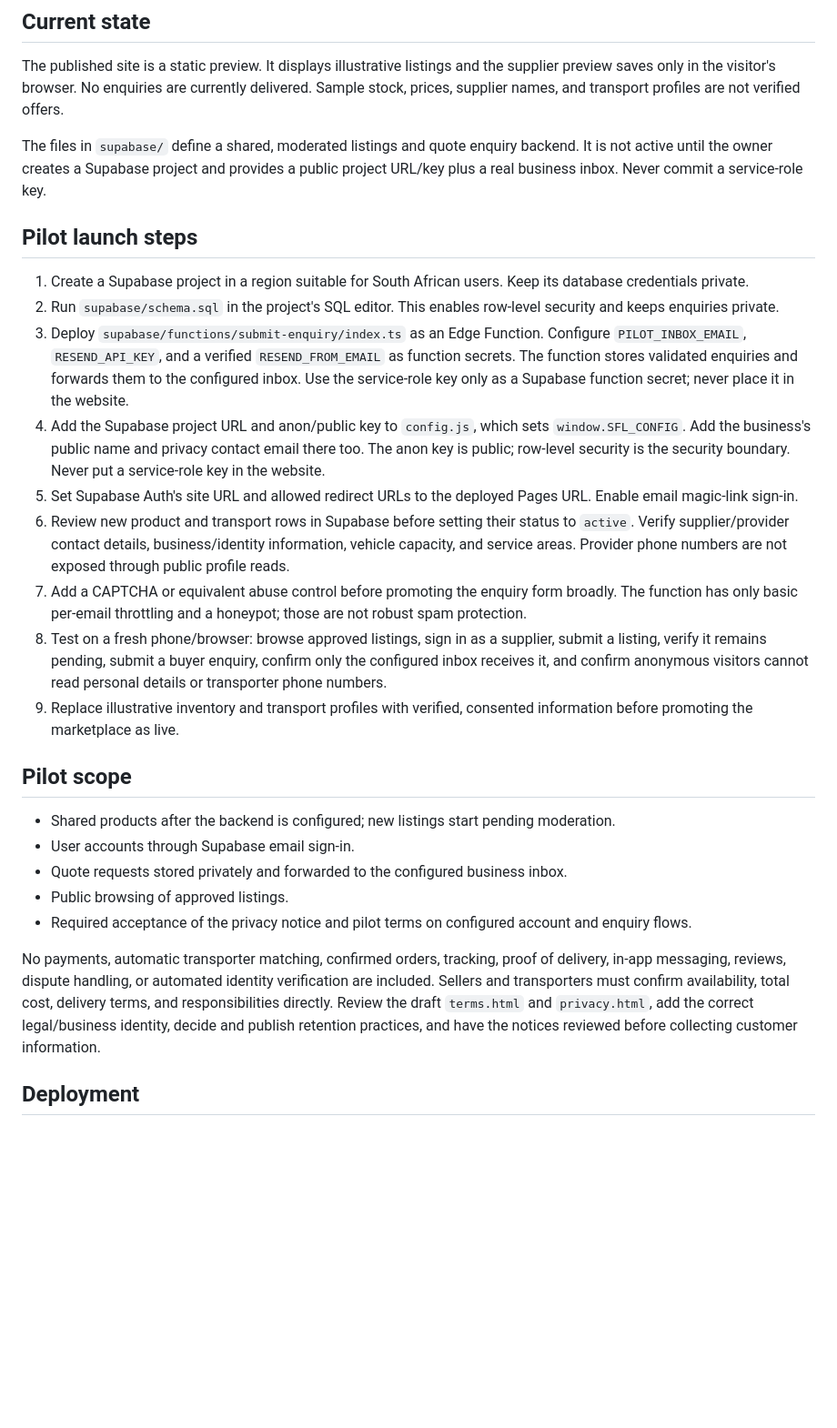
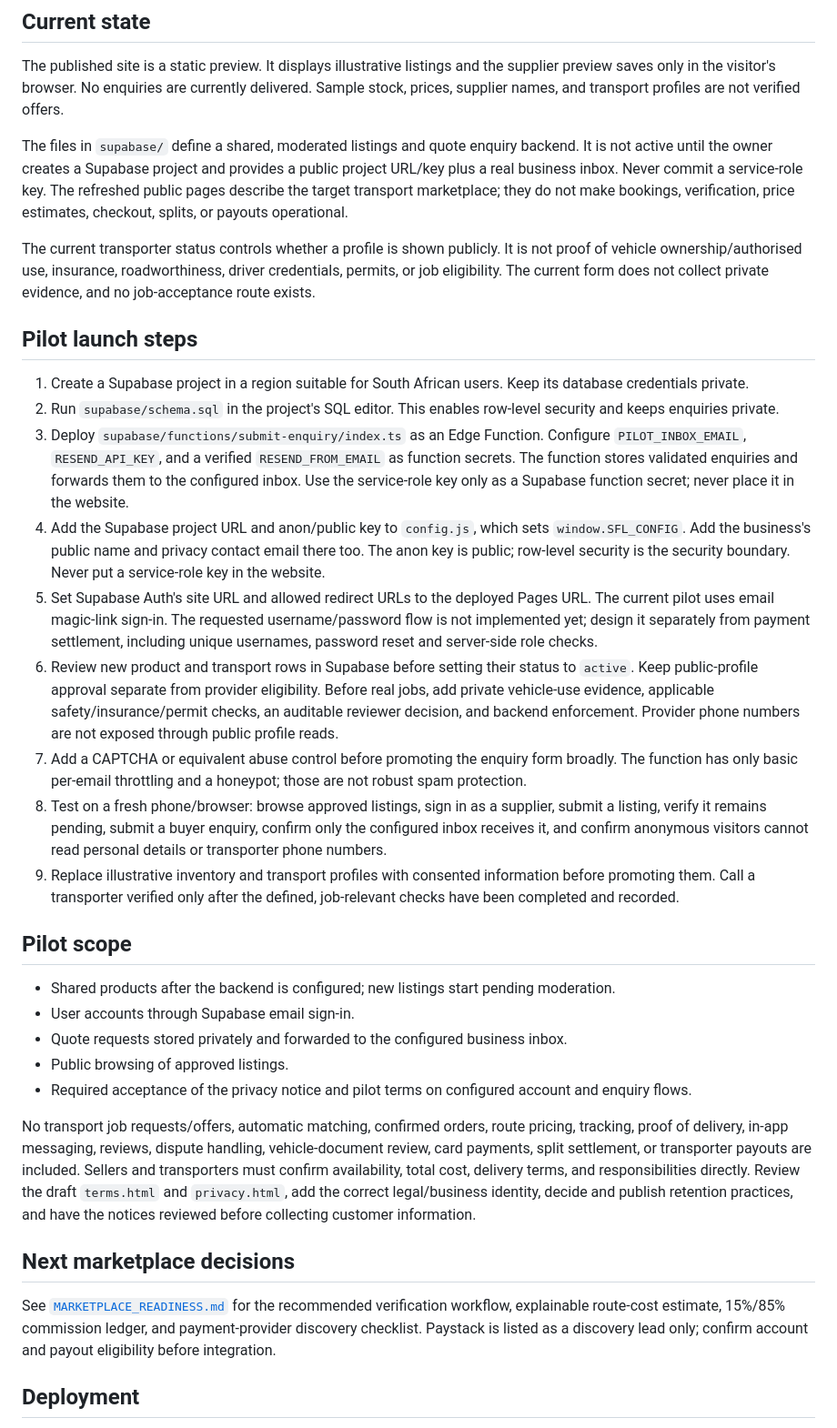
Before and after one commit to Gomolemomorapedi/silent-frame-logistics, a Markdown page: PILOT_SETUP.md, the part around the change. Shown at 91% size. GitHub-like rendering; blank space fills up the shorter version.

Commit message:
Clarify transport marketplace pilot limits

```diff
--- a/PILOT_SETUP.md
+++ b/PILOT_SETUP.md
@@ -4,7 +4,9 @@
 
 The published site is a static preview. It displays illustrative listings and the supplier preview saves only in the visitor's browser. No enquiries are currently delivered. Sample stock, prices, supplier names, and transport profiles are not verified offers.
 
-The files in `supabase/` define a shared, moderated listings and quote enquiry backend. It is not active until the owner creates a Supabase project and provides a public project URL/key plus a real business inbox. Never commit a service-role key.
+The files in `supabase/` define a shared, moderated listings and quote enquiry backend. It is not active until the owner creates a Supabase project and provides a public project URL/key plus a real business inbox. Never commit a service-role key. The refreshed public pages describe the target transport marketplace; they do not make bookings, verification, price estimates, checkout, splits, or payouts operational.
+
+The current transporter status controls whether a profile is shown publicly. It is not proof of vehicle ownership/authorised use, insurance, roadworthiness, driver credentials, permits, or job eligibility. The current form does not collect private evidence, and no job-acceptance route exists.
 
 ## Pilot launch steps
 
@@ -12,11 +14,11 @@ The files in `supabase/` define a shared, moderated listings and quote enquiry b
 2. Run `supabase/schema.sql` in the project's SQL editor. This enables row-level security and keeps enquiries private.
 3. Deploy `supabase/functions/submit-enquiry/index.ts` as an Edge Function. Configure `PILOT_INBOX_EMAIL`, `RESEND_API_KEY`, and a verified `RESEND_FROM_EMAIL` as function secrets. The function stores validated enquiries and forwards them to the configured inbox. Use the service-role key only as a Supabase function secret; never place it in the website.
 4. Add the Supabase project URL and anon/public key to `config.js`, which sets `window.SFL_CONFIG`. Add the business's public name and privacy contact email there too. The anon key is public; row-level security is the security boundary. Never put a service-role key in the website.
-5. Set Supabase Auth's site URL and allowed redirect URLs to the deployed Pages URL. Enable email magic-link sign-in.
-6. Review new product and transport rows in Supabase before setting their status to `active`. Verify supplier/provider contact details, business/identity information, vehicle capacity, and service areas. Provider phone numbers are not exposed through public profile reads.
+5. Set Supabase Auth's site URL and allowed redirect URLs to the deployed Pages URL. The current pilot uses email magic-link sign-in. The requested username/password flow is not implemented yet; design it separately from payment settlement, including unique usernames, password reset and server-side role checks.
+6. Review new product and transport rows in Supabase before setting their status to `active`. Keep public-profile approval separate from provider eligibility. Before real jobs, add private vehicle-use evidence, applicable safety/insurance/permit checks, an auditable reviewer decision, and backend enforcement. Provider phone numbers are not exposed through public profile reads.
 7. Add a CAPTCHA or equivalent abuse control before promoting the enquiry form broadly. The function has only basic per-email throttling and a honeypot; those are not robust spam protection.
 8. Test on a fresh phone/browser: browse approved listings, sign in as a supplier, submit a listing, verify it remains pending, submit a buyer enquiry, confirm only the configured inbox receives it, and confirm anonymous visitors cannot read personal details or transporter phone numbers.
-9. Replace illustrative inventory and transport profiles with verified, consented information before promoting the marketplace as live.
+9. Replace illustrative inventory and transport profiles with consented information before promoting them. Call a transporter verified only after the defined, job-relevant checks have been completed and recorded.
 
 ## Pilot scope
 
@@ -26,7 +28,11 @@ The files in `supabase/` define a shared, moderated listings and quote enquiry b
 - Public browsing of approved listings.
 - Required acceptance of the privacy notice and pilot terms on configured account and enquiry flows.
 
-No payments, automatic transporter matching, confirmed orders, tracking, proof of delivery, in-app messaging, reviews, dispute handling, or automated identity verification are included. Sellers and transporters must confirm availability, total cost, delivery terms, and responsibilities directly. Review the draft `terms.html` and `privacy.html`, add the correct legal/business identity, decide and publish retention practices, and have the notices reviewed before collecting customer information.
+No transport job requests/offers, automatic matching, confirmed orders, route pricing, tracking, proof of delivery, in-app messaging, reviews, dispute handling, vehicle-document review, card payments, split settlement, or transporter payouts are included. Sellers and transporters must confirm availability, total cost, delivery terms, and responsibilities directly. Review the draft `terms.html` and `privacy.html`, add the correct legal/business identity, decide and publish retention practices, and have the notices reviewed before collecting customer information.
+
+## Next marketplace decisions
+
+See [`MARKETPLACE_READINESS.md`](./MARKETPLACE_READINESS.md) for the recommended verification workflow, explainable route-cost estimate, 15%/85% commission ledger, and payment-provider discovery checklist. Paystack is listed as a discovery lead only; confirm account and payout eligibility before integration.
 
 ## Deployment
 
```
